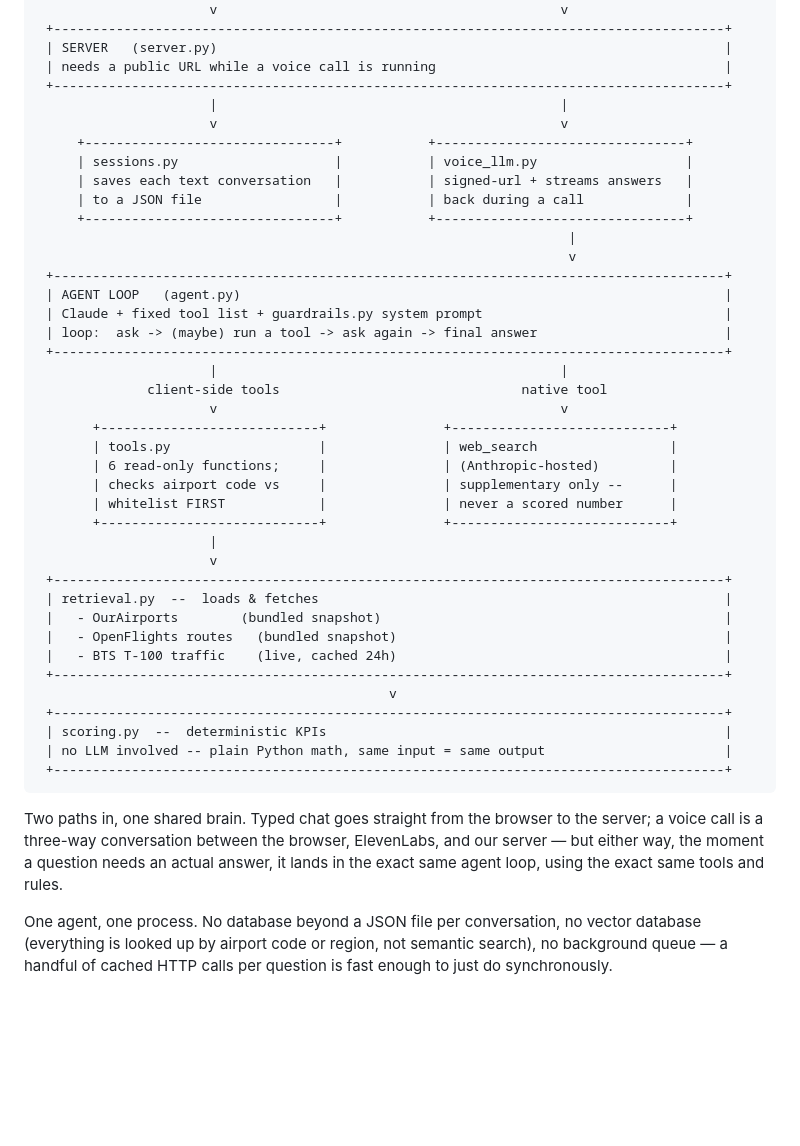
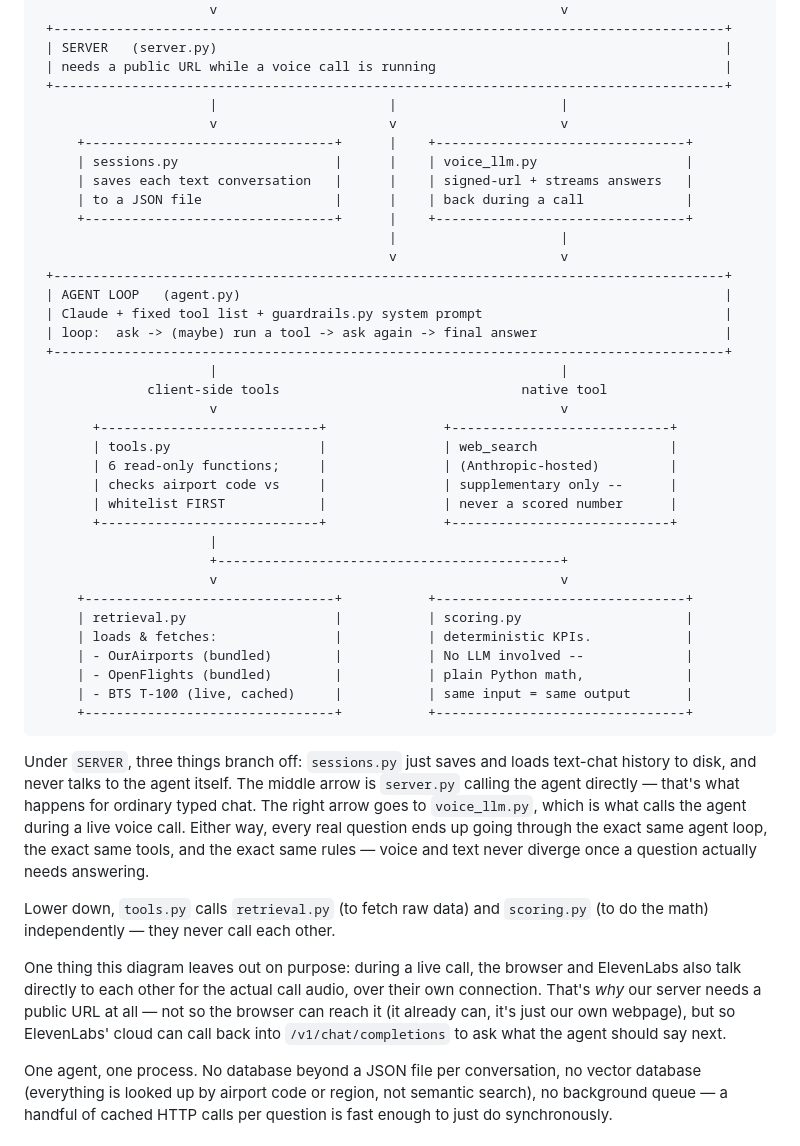
Before and after one commit to ZivNesher/wonderful, a Markdown page: README.md, the part around the change. Drawn GitHub-style; blank space fills up the shorter version.

Commit message:
fix(docs): updated docs

````diff
--- a/README.md
+++ b/README.md
@@ -55,15 +55,15 @@ Full methodology and where every file came from: [DESIGN.md](DESIGN.md#data-sour
  | SERVER   (server.py)                                                                 |
  | needs a public URL while a voice call is running                                     |
  +--------------------------------------------------------------------------------------+
-                      |                                            |
-                      v                                            v
-     +--------------------------------+           +--------------------------------+
-     | sessions.py                    |           | voice_llm.py                   |
-     | saves each text conversation   |           | signed-url + streams answers   |
-     | to a JSON file                 |           | back during a call             |
-     +--------------------------------+           +--------------------------------+
-                                                                    |
-                                                                    v
+                      |                      |                     |
+                      v                      v                     v
+     +--------------------------------+      |    +--------------------------------+
+     | sessions.py                    |      |    | voice_llm.py                   |
+     | saves each text conversation   |      |    | signed-url + streams answers   |
+     | to a JSON file                 |      |    | back during a call             |
+     +--------------------------------+      |    +--------------------------------+
+                                             |                     |
+                                             v                     v
  +--------------------------------------------------------------------------------------+
  | AGENT LOOP   (agent.py)                                                              |
  | Claude + fixed tool list + guardrails.py system prompt                               |
@@ -79,24 +79,33 @@ Full methodology and where every file came from: [DESIGN.md](DESIGN.md#data-sour
        | whitelist FIRST            |               | never a scored number      |
        +----------------------------+               +----------------------------+
                       |
-                      v
- +--------------------------------------------------------------------------------------+
- | retrieval.py  --  loads & fetches                                                    |
- |   - OurAirports        (bundled snapshot)                                            |
- |   - OpenFlights routes   (bundled snapshot)                                          |
- |   - BTS T-100 traffic    (live, cached 24h)                                          |
- +--------------------------------------------------------------------------------------+
-                                             v
- +--------------------------------------------------------------------------------------+
- | scoring.py  --  deterministic KPIs                                                   |
- | no LLM involved -- plain Python math, same input = same output                       |
- +--------------------------------------------------------------------------------------+
+                      +--------------------------------------------+
+                      v                                            v
+     +--------------------------------+           +--------------------------------+
+     | retrieval.py                   |           | scoring.py                     |
+     | loads & fetches:               |           | deterministic KPIs.            |
+     | - OurAirports (bundled)        |           | No LLM involved --             |
+     | - OpenFlights (bundled)        |           | plain Python math,             |
+     | - BTS T-100 (live, cached)     |           | same input = same output       |
+     +--------------------------------+           +--------------------------------+
 ```
 
-Two paths in, one shared brain. Typed chat goes straight from the browser to the
-server; a voice call is a three-way conversation between the browser, ElevenLabs, and
-our server — but either way, the moment a question needs an actual answer, it lands
-in the exact same agent loop, using the exact same tools and rules.
+Under `SERVER`, three things branch off: `sessions.py` just saves and loads text-chat
+history to disk, and never talks to the agent itself. The middle arrow is `server.py`
+calling the agent directly — that's what happens for ordinary typed chat. The right
+arrow goes to `voice_llm.py`, which is what calls the agent during a live voice call.
+Either way, every real question ends up going through the exact same agent loop, the
+exact same tools, and the exact same rules — voice and text never diverge once a
+question actually needs answering.
+
+Lower down, `tools.py` calls `retrieval.py` (to fetch raw data) and `scoring.py` (to
+do the math) independently — they never call each other.
+
+One thing this diagram leaves out on purpose: during a live call, the browser and
+ElevenLabs also talk directly to each other for the actual call audio, over their own
+connection. That's *why* our server needs a public URL at all — not so the browser can
+reach it (it already can, it's just our own webpage), but so ElevenLabs' cloud can
+call back into `/v1/chat/completions` to ask what the agent should say next.
 
 One agent, one process. No database beyond a JSON file per conversation, no vector
 database (everything is looked up by airport code or region, not semantic search), no
````
